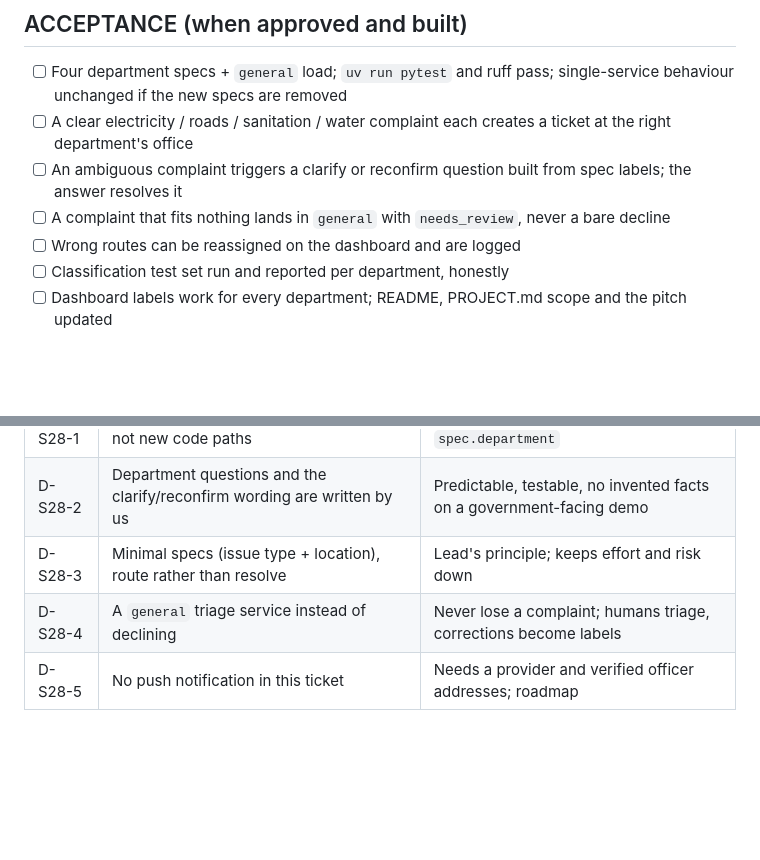
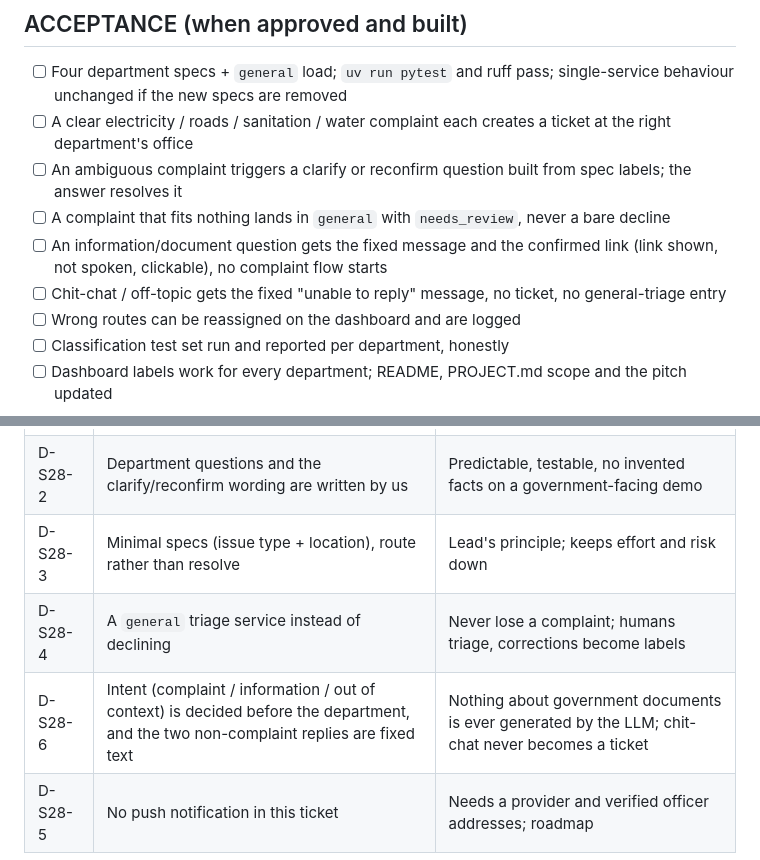
Before and after one commit to krishnakantnagina/Samadhan, a Markdown page: docs/specs/S28-multi-department-routing.md, 2 parts joined by grey strips. Rendered like a GitHub page; blank space fills up the shorter version.

```diff
--- a/docs/specs/S28-multi-department-routing.md
+++ b/docs/specs/S28-multi-department-routing.md
@@ -90,6 +110,8 @@ tuning to the result, synthetic caveat stated).
 - [ ] A clear electricity / roads / sanitation / water complaint each creates a ticket at the right department's office
 - [ ] An ambiguous complaint triggers a clarify or reconfirm question built from spec labels; the answer resolves it
 - [ ] A complaint that fits nothing lands in `general` with `needs_review`, never a bare decline
+- [ ] An information/document question gets the fixed message and the confirmed link (link shown, not spoken, clickable), no complaint flow starts
+- [ ] Chit-chat / off-topic gets the fixed "unable to reply" message, no ticket, no general-triage entry
 - [ ] Wrong routes can be reassigned on the dashboard and are logged
 - [ ] Classification test set run and reported per department, honestly
 - [ ] Dashboard labels work for every department; README, PROJECT.md scope and the pitch updated
@@ -101,4 +123,5 @@ tuning to the result, synthetic caveat stated).
 | D-S28-2 | Department questions and the clarify/reconfirm wording are written by us | Predictable, testable, no invented facts on a government-facing demo |
 | D-S28-3 | Minimal specs (issue type + location), route rather than resolve | Lead's principle; keeps effort and risk down |
 | D-S28-4 | A `general` triage service instead of declining | Never lose a complaint; humans triage, corrections become labels |
+| D-S28-6 | Intent (complaint / information / out of context) is decided before the department, and the two non-complaint replies are fixed text | Nothing about government documents is ever generated by the LLM; chit-chat never becomes a ticket |
 | D-S28-5 | No push notification in this ticket | Needs a provider and verified officer addresses; roadmap |
```
Also changed, not shown: other parts of docs/specs/S28-multi-department-routing.md (+20 -0 lines).
